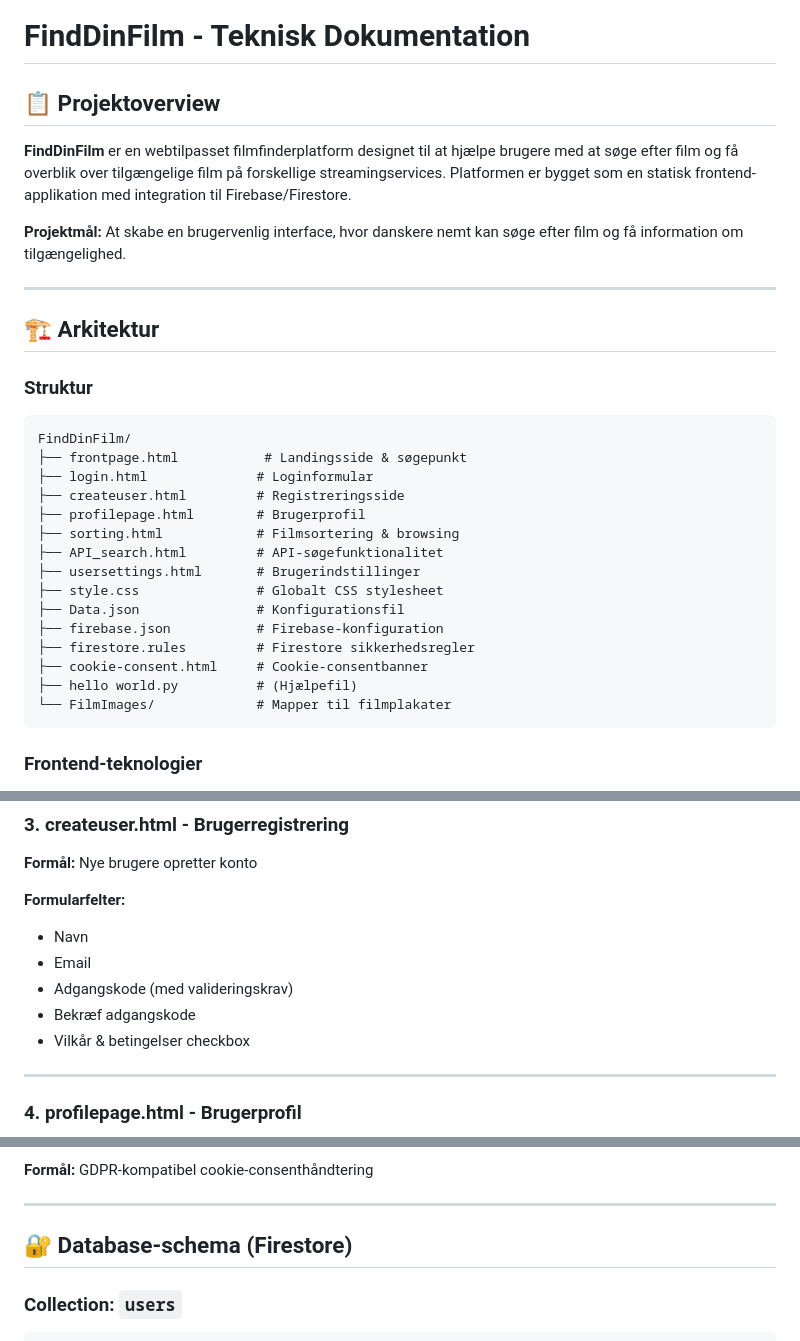
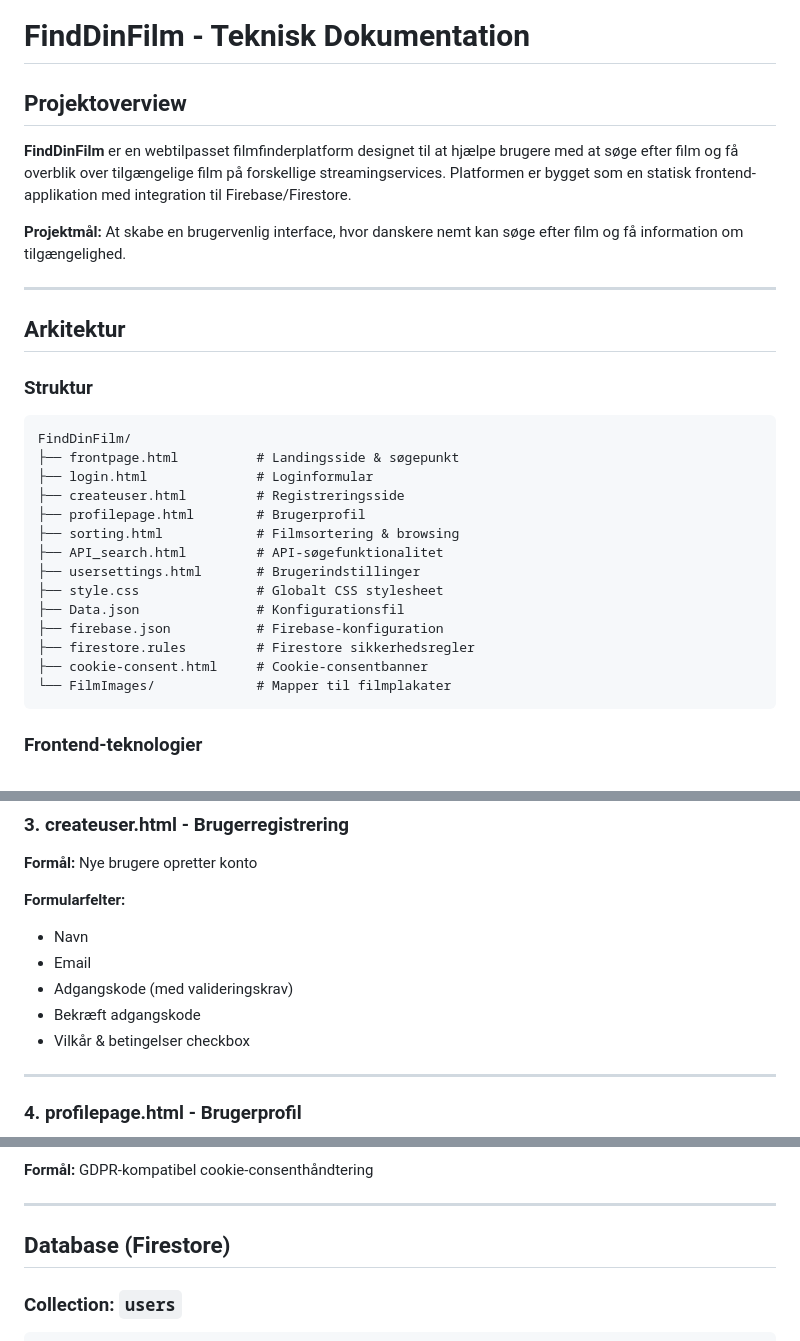
Before and after one commit to ChrisHub-1/M6-Design-af-it-baserede-systemer---F26, a Markdown page: TECHNICAL_DOCUMENTATION.md, 3 parts joined by grey strips. GitHub-like rendering.

````diff
--- a/TECHNICAL_DOCUMENTATION.md
+++ b/TECHNICAL_DOCUMENTATION.md
@@ -1,6 +1,6 @@
 # FindDinFilm - Teknisk Dokumentation
 
-## 📋 Projektoverview
+## Projektoverview
 
 **FindDinFilm** er en webtilpasset filmfinderplatform designet til at hjælpe brugere med at søge efter film og få overblik over tilgængelige film på forskellige streamingservices. Platformen er bygget som en statisk frontend-applikation med integration til Firebase/Firestore.
 
@@ -8,13 +8,13 @@
 
 ---
 
-## 🏗️ Arkitektur
+## Arkitektur
 
 ### Struktur
 
 ```
 FindDinFilm/
-├── frontpage.html           # Landingsside & søgepunkt
+├── frontpage.html          # Landingsside & søgepunkt
 ├── login.html              # Loginformular
 ├── createuser.html         # Registreringsside
 ├── profilepage.html        # Brugerprofil
@@ -26,7 +26,6 @@ FindDinFilm/
 ├── firebase.json           # Firebase-konfiguration
 ├── firestore.rules         # Firestore sikkerhedsregler
 ├── cookie-consent.html     # Cookie-consentbanner
-├── hello world.py          # (Hjælpefil)
 └── FilmImages/             # Mapper til filmplakater
 ```
 
@@ -119,7 +118,7 @@ Hele applikationen bruger et centralt **`style.css`** stylesheet med følgende f
 - Navn
 - Email
 - Adgangskode (med valideringskrav)
-- Bekræf adgangskode
+- Bekræft adgangskode
 - Vilkår & betingelser checkbox
 
 ---
@@ -168,7 +167,7 @@ Hele applikationen bruger et centralt **`style.css`** stylesheet med følgende f
 
 ---
 
-## 🔐 Database-schema (Firestore)
+## Database (Firestore)
 
 ### Collection: `users`
 ```json
````
Also changed, not shown: other parts of TECHNICAL_DOCUMENTATION.md (+23 -23 lines).
